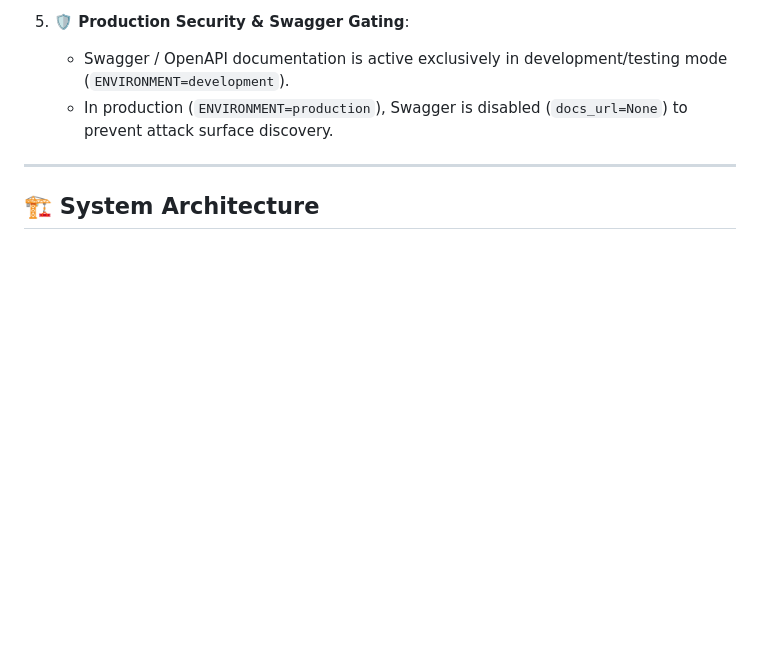
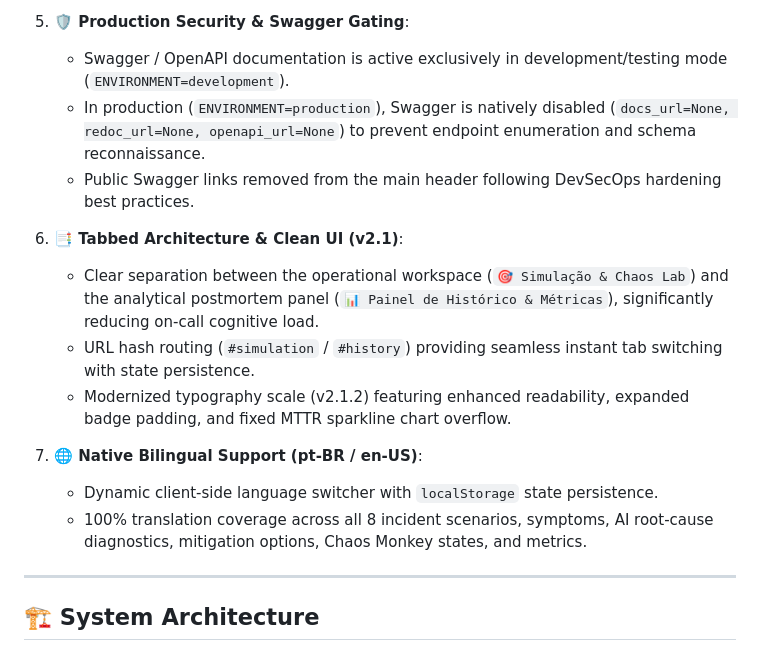
Before and after one commit to magnomct/sre_rag_agent, a Markdown page: README_EN.md, the part around the change. GitHub-like rendering; blank space fills up the shorter version.

```diff
--- a/README_EN.md
+++ b/README_EN.md
@@ -60,7 +60,17 @@ This project was built and evolved into a **Google SRE-standard Practice and Tra
 
 5. **🛡️ Production Security & Swagger Gating**:
    - Swagger / OpenAPI documentation is active exclusively in development/testing mode (`ENVIRONMENT=development`).
-   - In production (`ENVIRONMENT=production`), Swagger is disabled (`docs_url=None`) to prevent attack surface discovery.
+   - In production (`ENVIRONMENT=production`), Swagger is natively disabled (`docs_url=None, redoc_url=None, openapi_url=None`) to prevent endpoint enumeration and schema reconnaissance.
+   - Public Swagger links removed from the main header following DevSecOps hardening best practices.
+
+6. **📑 Tabbed Architecture & Clean UI (v2.1)**:
+   - Clear separation between the operational workspace (`🎯 Simulação & Chaos Lab`) and the analytical postmortem panel (`📊 Painel de Histórico & Métricas`), significantly reducing on-call cognitive load.
+   - URL hash routing (`#simulation` / `#history`) providing seamless instant tab switching with state persistence.
+   - Modernized typography scale (v2.1.2) featuring enhanced readability, expanded badge padding, and fixed MTTR sparkline chart overflow.
+
+7. **🌐 Native Bilingual Support (pt-BR / en-US)**:
+   - Dynamic client-side language switcher with `localStorage` state persistence.
+   - 100% translation coverage across all 8 incident scenarios, symptoms, AI root-cause diagnostics, mitigation options, Chaos Monkey states, and metrics.
 
 ---
 
```
Also changed, not shown: README.md (+11 -1 lines).
